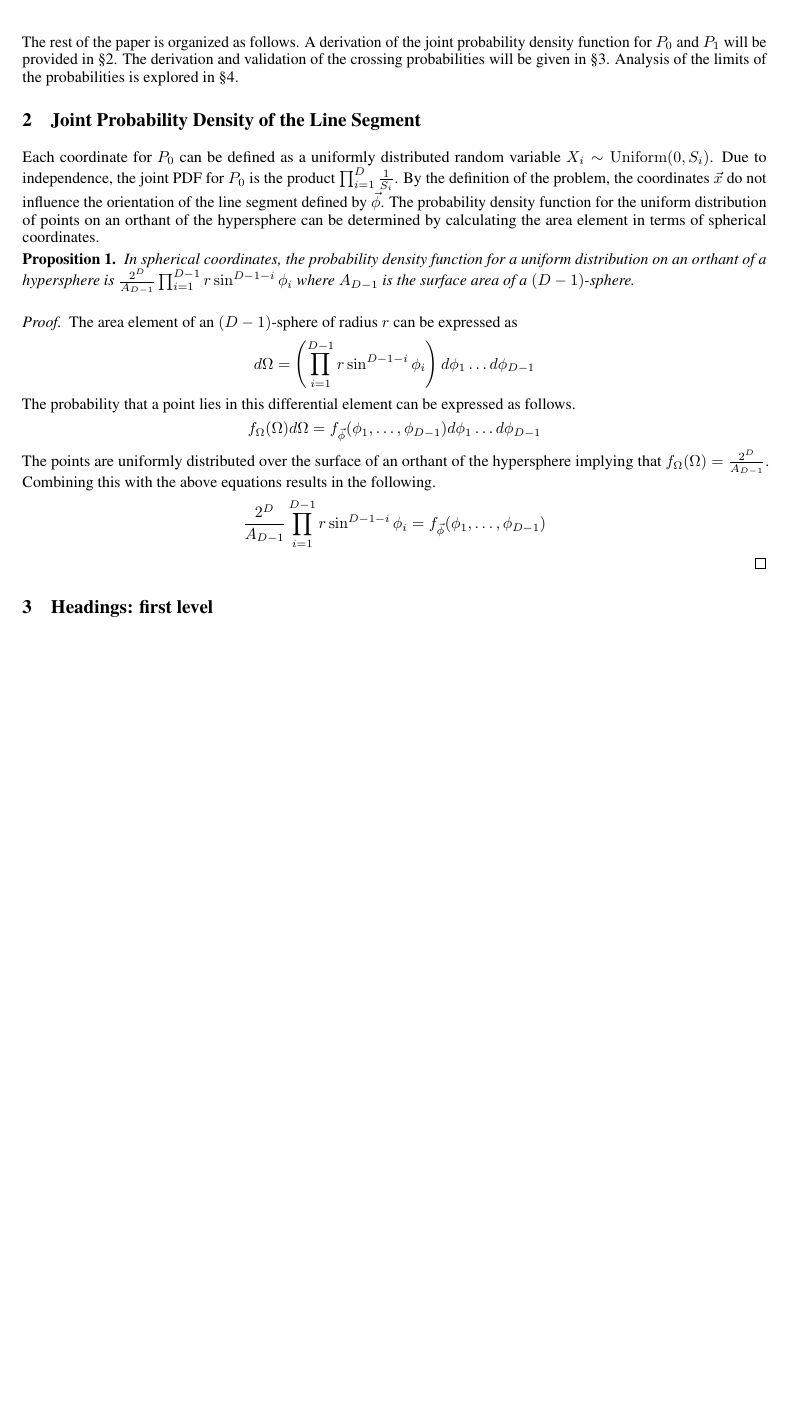
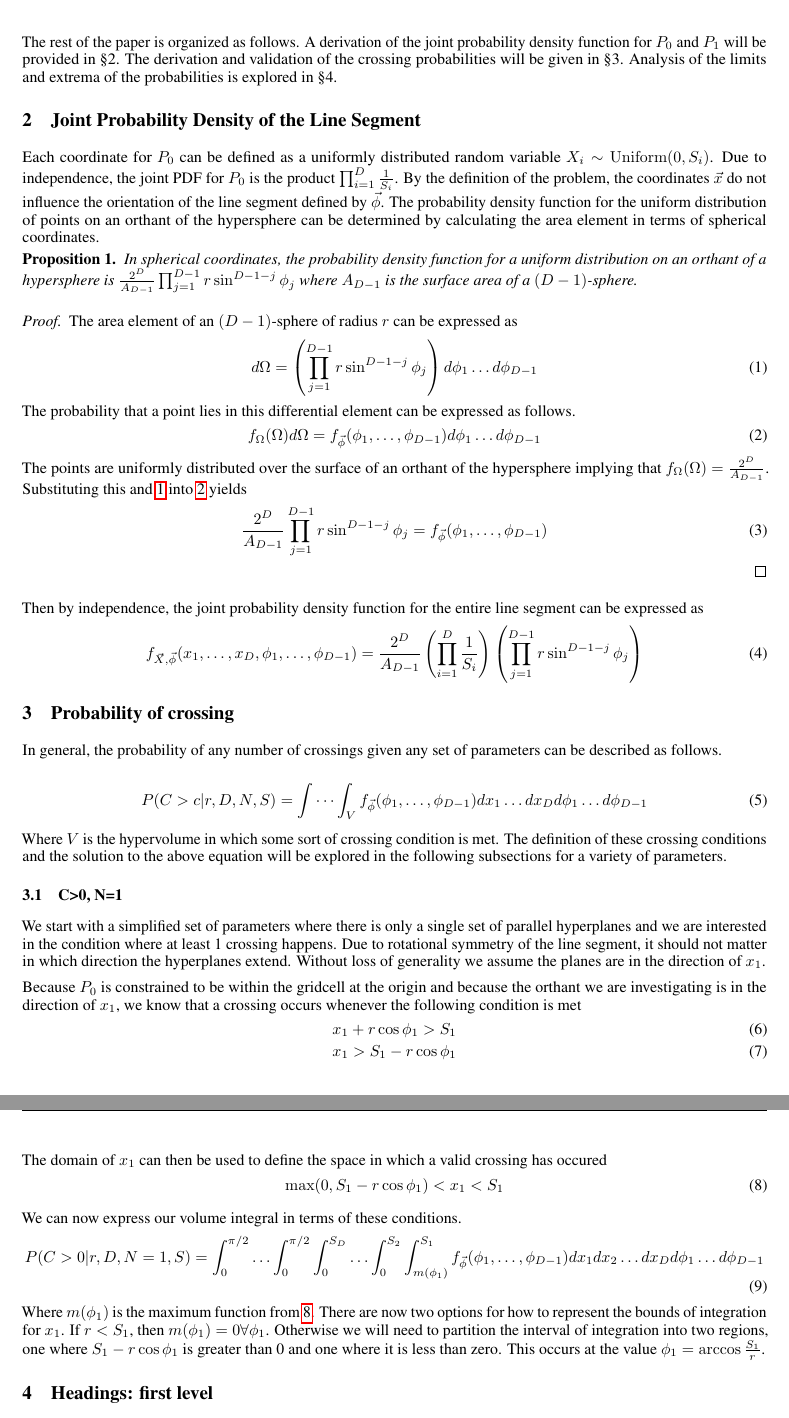
Before and after one commit to aechoi/buffon_extension, a LaTeX paper (doc/buffon_extension.tex): part of page 2 of 4 before the commit and two parts of pages 2 and 3 of 5 after it, the two joined at a grey line, cut so that both start at the same text, the shorter picture padded with empty space. Compiled offline with pdfLaTeX.

Commit message:
start writing section on crossing probability for simplest case

```diff
--- a/doc/buffon_extension.tex
+++ b/doc/buffon_extension.tex
@@ -90,7 +90,7 @@ Reflectional symmetry of the grid also allows us to consider the domain of $\vec
 $\phi_i \in [0, \pi/2]$.
 
 The rest of the paper is organized as follows. A derivation of the joint probability density function for $P_0$ and $P_1$ will be provided in \S 2. The derivation and validation
-of the crossing probabilities will be given in \S 3. Analysis of the limits of the probabilities is explored in \S 4.
+of the crossing probabilities will be given in \S 3. Analysis of the limits and extrema of the probabilities is explored in \S 4.
 
 \section{Joint Probability Density of the Line Segment}
 Each coordinate for $P_0$ can be defined as a uniformly distributed random variable $X_i\sim{\rm Uniform}(0,S_i)$. Due to independence, the joint PDF for $P_0$ is the product
@@ -98,21 +98,69 @@ $\prod_{i=1}^D \frac{1}{S_i}$. By the definition of the problem, the coordinates
 The probability density function for the uniform distribution of points on an orthant of the hypersphere can be determined by calculating the area element in terms of spherical coordinates.
 
 \begin{proposition}
-In spherical coordinates, the probability density function for a uniform distribution on an orthant of a hypersphere is $\frac{2^D}{A_{D-1}}\prod_{i=1}^{D-1}r\sin^{D-1-i}\phi_i$ where
+In spherical coordinates, the probability density function for a uniform distribution on an orthant of a hypersphere is $\frac{2^D}{A_{D-1}}\prod_{j=1}^{D-1}r\sin^{D-1-j}\phi_j$ where
 $A_{D-1}$ is the surface area of a $(D-1)$-sphere.
 \end{proposition}
 \begin{proof}
 	The area element of an $(D-1)$-sphere of radius $r$ can be expressed as
-	$$d\Omega = \left(\prod_{i=1}^{D-1}r\sin^{D-1-i}\phi_i\right)d\phi_1 \hdots d\phi_{D-1}$$
+	\begin{equation} \label{eq:1}
+	d\Omega = \left(\prod_{j=1}^{D-1}r\sin^{D-1-j}\phi_j\right)d\phi_1 \hdots d\phi_{D-1}
+	\end{equation}
 	The probability that a point lies in this differential element can be expressed as follows.
-	$$f_{\Omega}(\Omega)d\Omega = f_{\vec{\phi}}(\phi_1, \hdots, \phi_{D-1})d\phi_1 \hdots d\phi_{D-1}$$
-	The points are uniformly distributed over the surface of an orthant of the hypersphere implying that $f_{\Omega}(\Omega) = \frac{2^D}{A_{D-1}}$. Combining this with the above equations
-	results in the following.
-	$$\frac{2^D}{A_{D-1}}\prod_{i=1}^{D-1}r\sin^{D-1-i}\phi_i = f_{\vec{\phi}}(\phi_1, \hdots, \phi_{D-1})$$
+	\begin{equation} \label{eq:2}
+	f_{\Omega}(\Omega)d\Omega = f_{\vec{\phi}}(\phi_1, \hdots, \phi_{D-1})d\phi_1 \hdots d\phi_{D-1}
+	\end{equation}
+	The points are uniformly distributed over the surface of an orthant of the hypersphere implying that $f_{\Omega}(\Omega) = \frac{2^D}{A_{D-1}}$. Substituting this and
+	\ref{eq:1} into \ref{eq:2} yields
+	\begin{equation}
+	\frac{2^D}{A_{D-1}}\prod_{j=1}^{D-1}r\sin^{D-1-j}\phi_j = f_{\vec{\phi}}(\phi_1, \hdots, \phi_{D-1})
+	\end{equation}
 \end{proof}
+
+Then by independence, the joint probability density function for the entire line segment can be expressed as
+\begin{equation} \label{eq:general pdf}
+	f_{\vec{X},\vec{\phi}}(x_1, \hdots, x_D, \phi_1, \hdots, \phi_{D-1}) = \frac{2^D}{A_{D-1}}\left(\prod_{i=1}^D\frac{1}{S_i}\right)\left(\prod_{j=1}^{D-1}r\sin^{D-1-j}\phi_j\right)
+\end{equation}
+
+\section{Probability of crossing}
+In general, the probability of any number of crossings given any set of parameters can be described as follows.
+
+\begin{equation} \label{eq:volume integral}
+	P(C>c|r, D, N, S)=\idotsint_V f_{\vec\phi}(\phi_1,\hdots,\phi_{D-1})dx_1 \hdots dx_D d\phi_1 \hdots d\phi_{D-1}
+\end{equation}
+
+Where $V$ is the hypervolume in which some sort of crossing condition is met. The definition of these crossing conditions and the solution to the above equation will be
+explored in the following subsections for a variety of parameters.
+
+\subsection{C>0, N=1}
+We start with a simplified set of parameters where there is only a single set of parallel hyperplanes and we are interested in the condition where at least 1 crossing happens.
+Due to rotational symmetry of the line segment, it should not matter in which direction the hyperplanes extend. Without loss of generality we assume the planes are in the
+direction of $x_1$.
+
+Because $P_0$ is constrained to be within the gridcell at the origin and because the orthant we are investigating is in the direction of $x_1$, we know that a crossing occurs
+whenever the following condition is met
+\begin{align}
+	x_1 &+ r\cos{\phi_1} > S_1\\
+	x_1 &> S_1 - r\cos{\phi_1}
+\end{align}
+
+The domain of $x_1$ can then be used to define the space in which a valid crossing has occured
+\begin{equation} \label{eq:crossing condition 0}
+	\max(0, S_1-r\cos{\phi_1}) < x_1 < S_1
+\end{equation}
+
+We can now express our volume integral in terms of these conditions.
+\begin{equation} \label{eq:volume integral}
+	P(C>0|r, D, N=1, S)= \int_0^{\pi/2} \hdots \int_0^{\pi/2} \int_0^{S_D} \hdots \int_0^{S_2} \int_{m(\phi_1)}^{S_1} f_{\vec\phi}(\phi_1,\hdots,\phi_{D-1})dx_1 dx_2 \hdots dx_D d\phi_1 \hdots d\phi_{D-1}
+\end{equation}
+
+Where $m(\phi_1)$ is the maximum function from \ref{eq:crossing condition 0}. There are now two options for how to represent the bounds of integration for $x_1$. If
+$r<S_1$, then $m(\phi_1)=0 \forall \phi_1$. Otherwise we will need to partition the interval of integration into two regions, one where $S_1-r\cos{\phi_1}$ is greater than 0
+and one where it is less than zero. This occurs at the value $\phi_1 = \arccos{\frac{S_1}{r}}$.
 
 
 
+%Below here is template stuff
 \section{Headings: first level}
 \label{sec:headings}
 
```
Also changed, not shown: doc/buffon_extension.pdf, doc/buffon_extension.tex (6 more changed lines), 6 other files.
